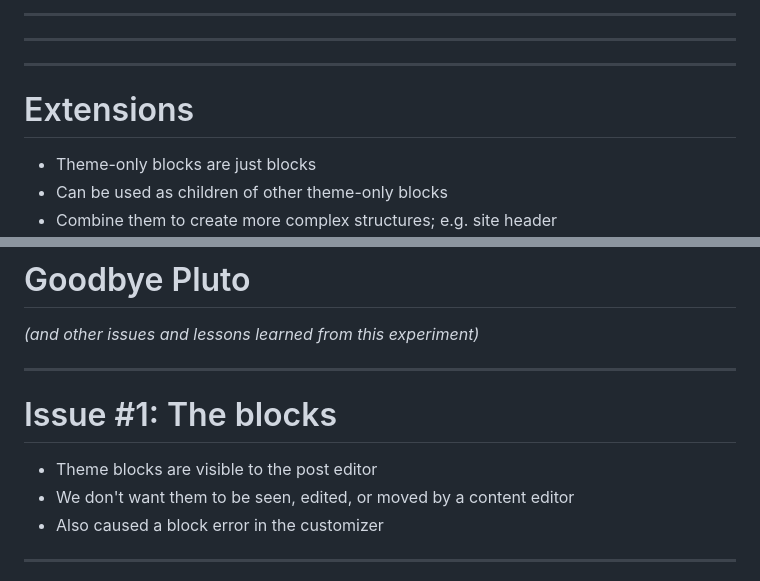
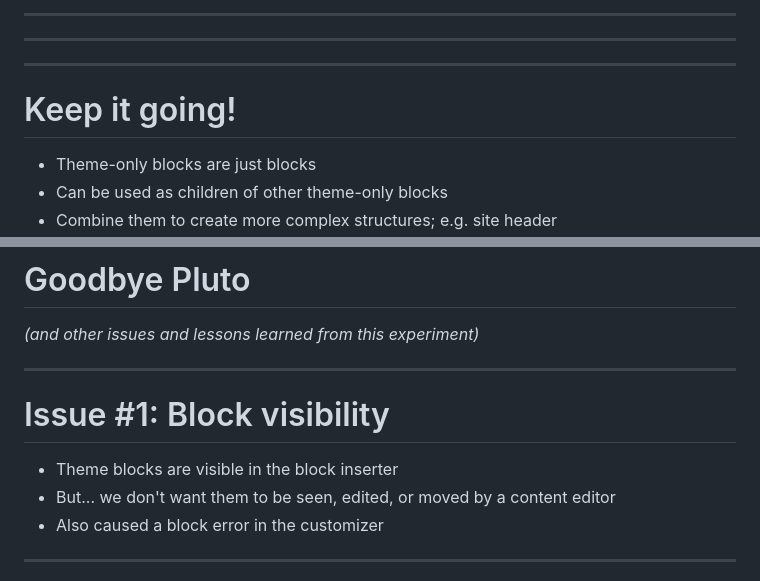
Before and after one commit to That-Dev-Girl-Sites/talks.jhalabi.com, a Markdown page: blocktheme/slides.md, 2 parts joined by grey strips. Drawn GitHub-style.

```diff
--- a/blocktheme/slides.md
+++ b/blocktheme/slides.md
@@ -386,7 +386,7 @@ public function render( array $attrs ): string {
 
 ---
 
-# Extensions
+# Keep it going!
 
 * Theme-only blocks are just blocks
 * Can be used as children of other theme-only blocks
@@ -406,10 +406,10 @@ _(and other issues and lessons learned from this experiment)_
 
 ---
 
-<h1 class="r-fit-text">Issue #1: The blocks</h1>
+<h1 class="r-fit-text">Issue #1: Block visibility</h1>
 
-* Theme blocks are visible to the post editor
-* We don't want them to be seen, edited, or moved by a content editor
+* Theme blocks are visible in the block inserter
+* But... we don't want them to be seen, edited, or moved by a content editor
 * Also caused a block error in the customizer
 
 ---
```
